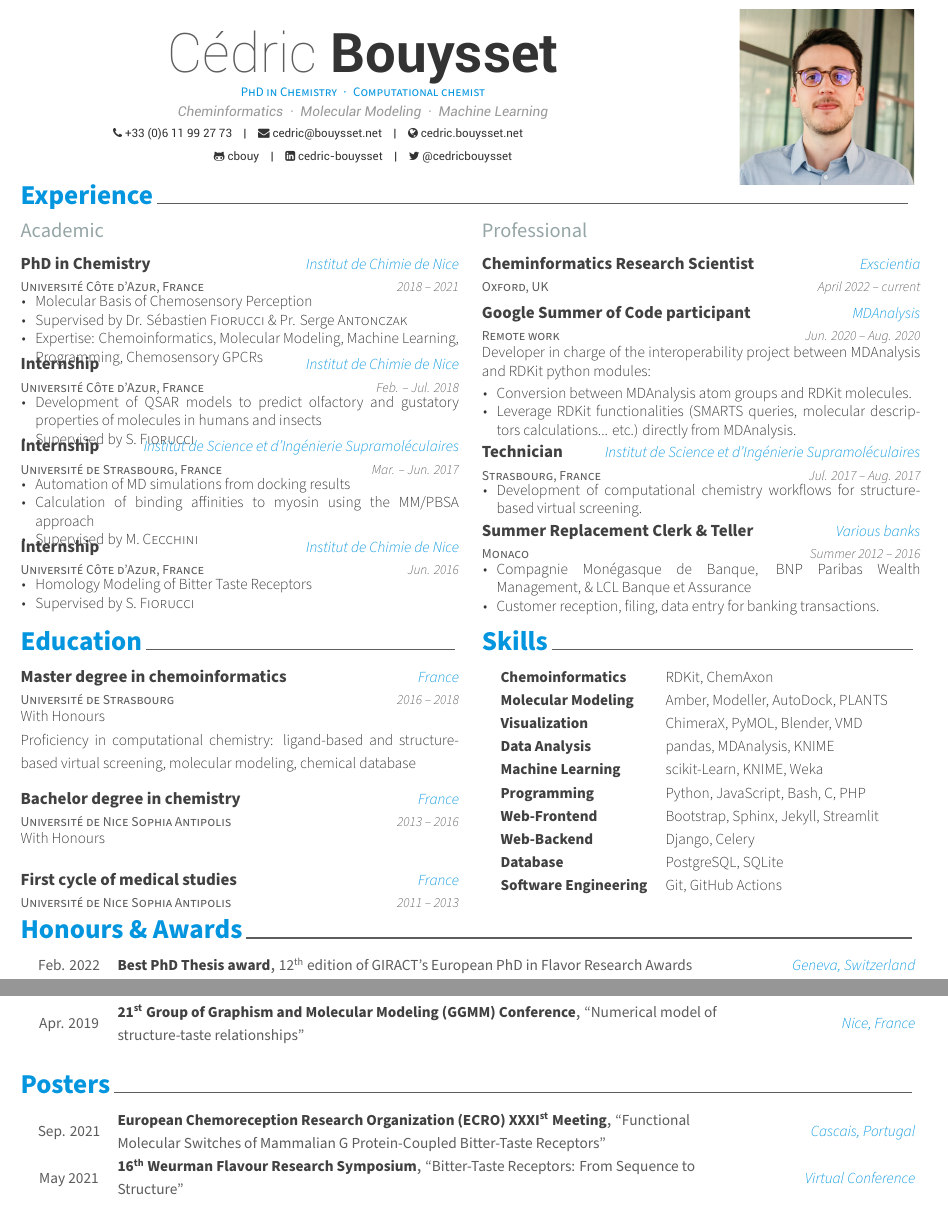
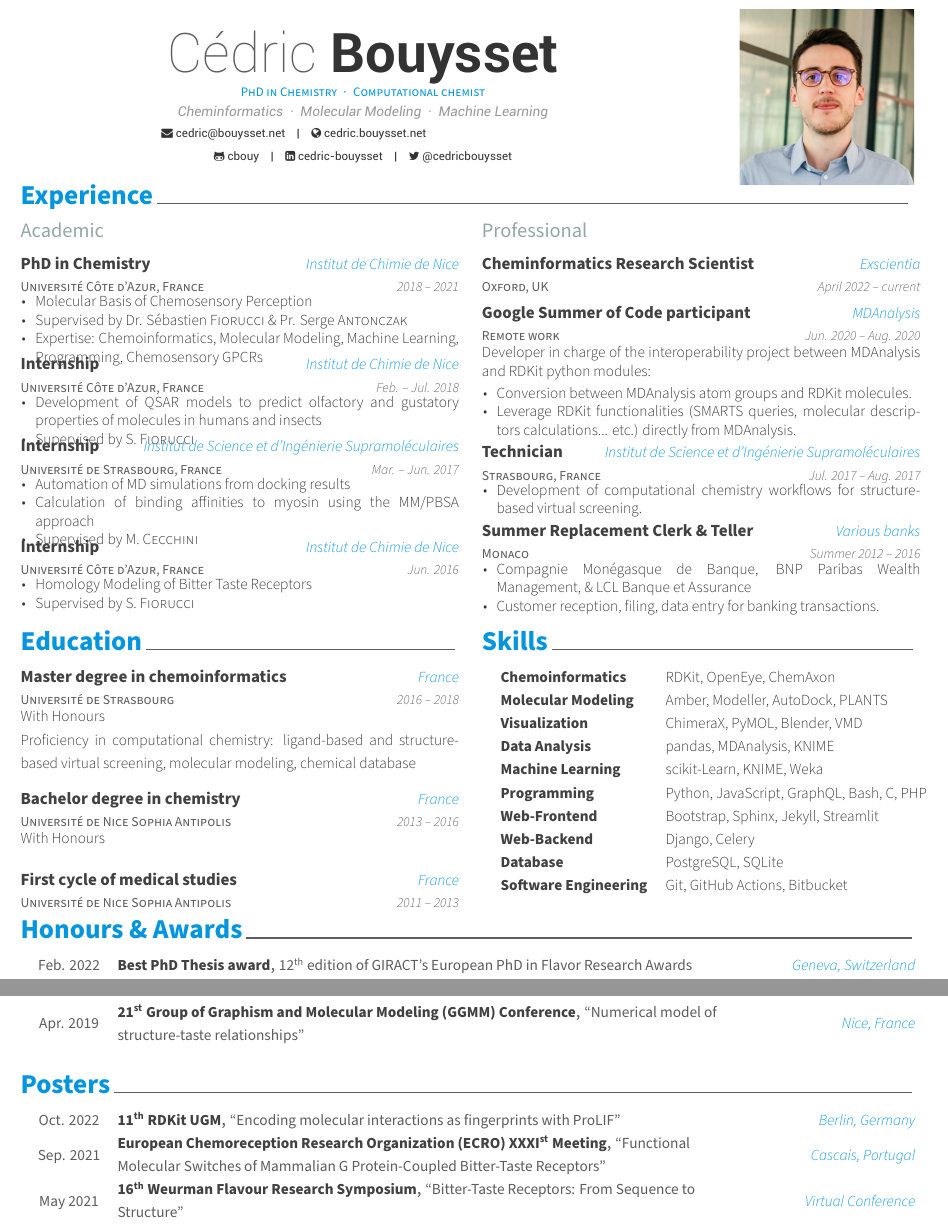
Before and after one commit to cbouy/cv, a LaTeX CV (cv.tex, which reads data/infos.tex, data/posters.tex, data/skills.tex): two parts of pages 1 and 2 of 3, joined at a grey line, cut so that both start at the same text. Compiled offline with XeLaTeX.

Commit message:
update data

```diff
--- a/data/infos.tex
+++ b/data/infos.tex
@@ -7,7 +7,7 @@
 \name{Cédric}{Bouysset}
 \position{PhD in Chemistry{\enskip\cdotp\enskip}Computational chemist}
 \address{Cheminformatics{\enskip\cdotp\enskip}Molecular Modeling{\enskip\cdotp\enskip}Machine Learning}
-\phone{+33 (0)6 11 99 27 73}
+% \phone{+44 7517 180230}
 \email{cedric@bouysset.net}
 \homepage{cedric.bouysset.net}
 
--- a/data/posters.tex
+++ b/data/posters.tex
@@ -1,6 +1,12 @@
 \cvsection{Posters}
 
 \begin{cvhonors}
+
+    \cvhonor
+    {11\textsuperscript{th} RDKit UGM}
+    {``Encoding molecular interactions as fingerprints with ProLIF''}
+    {Berlin, Germany}
+    {Oct. 2022}
 
     \cvhonor
     {European Chemoreception Research Organization (ECRO) \textsc{XXXI}\textsuperscript{st} Meeting}
--- a/data/skills.tex
+++ b/data/skills.tex
@@ -7,7 +7,7 @@
 
     \cvskill
 	{Chemoinformatics}
-    {RDKit, ChemAxon}
+    {RDKit, OpenEye, ChemAxon}
 
     \cvskill
 	{Molecular Modeling}
@@ -31,7 +31,7 @@
 
 	\cvskill
 	{Programming}
-    {Python, JavaScript, Bash, C, PHP}
+    {Python, JavaScript, GraphQL, Bash, C, PHP}
 
 	\cvskill
     {Web-Frontend}
@@ -47,6 +47,6 @@
 
 	\cvskill
     {Software Engineering}
-    {Git, GitHub Actions}
+    {Git, GitHub Actions, Bitbucket}
 
 \end{cvskills}
```
Also changed, not shown: cv.pdf.
